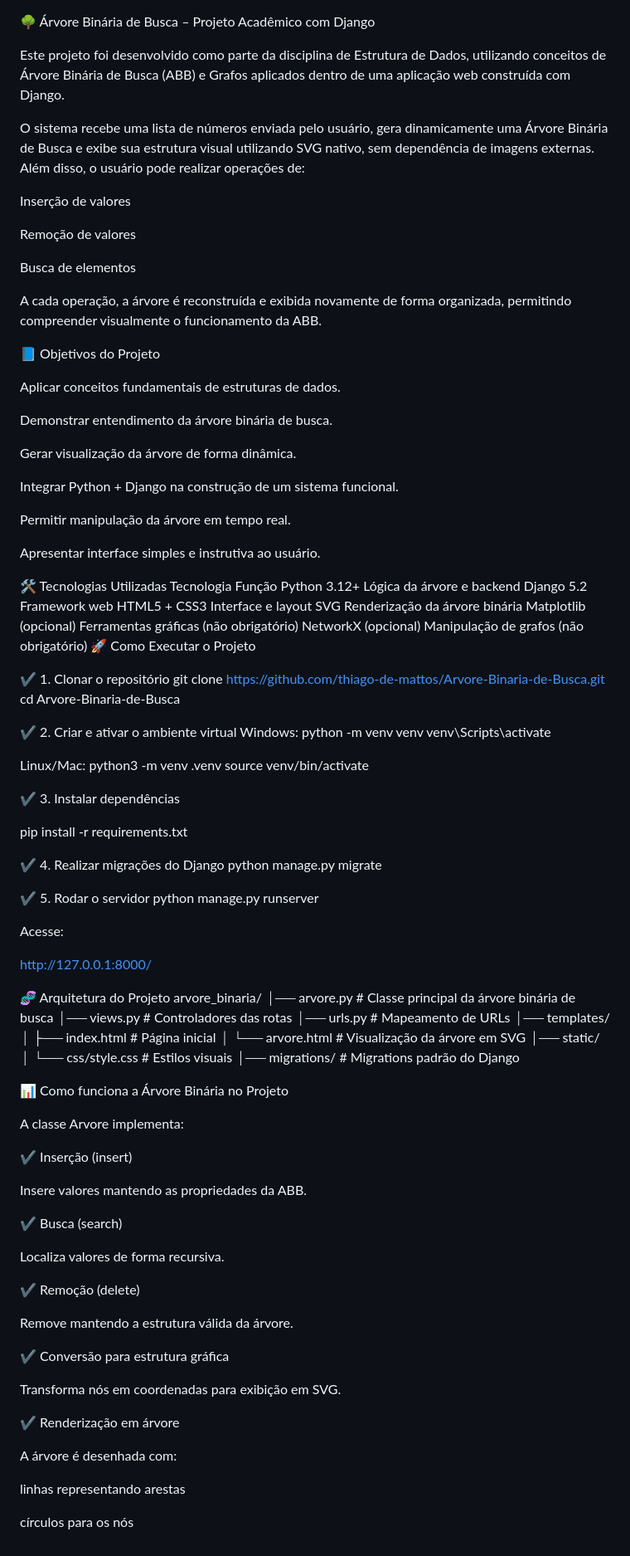
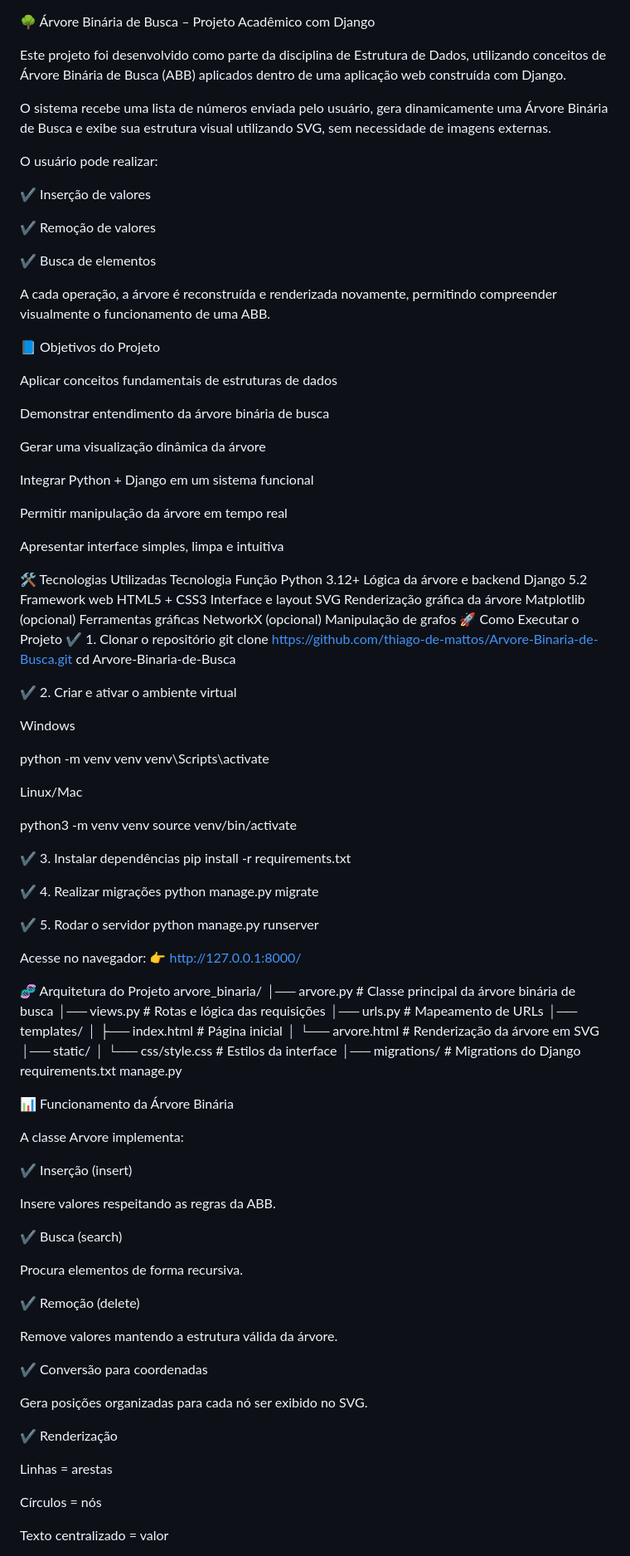
Before and after one commit to thiago-de-mattos/Arvore-Binaria-de-Busca, a Markdown page: README.md, the part around the change printed below. Shown: that part at 83% size. GitHub-like rendering.

Commit message:
Improve clarity and consistency in README content
Refine text for clarity and consistency throughout the README.

```diff
--- a/README.md
+++ b/README.md
@@ -1,105 +1,111 @@
 🌳 Árvore Binária de Busca – Projeto Acadêmico com Django
 
-Este projeto foi desenvolvido como parte da disciplina de Estrutura de Dados, utilizando conceitos de Árvore Binária de Busca (ABB) e Grafos aplicados dentro de uma aplicação web construída com Django.
+Este projeto foi desenvolvido como parte da disciplina de Estrutura de Dados, utilizando conceitos de Árvore Binária de Busca (ABB) aplicados dentro de uma aplicação web construída com Django.
 
-O sistema recebe uma lista de números enviada pelo usuário, gera dinamicamente uma Árvore Binária de Busca e exibe sua estrutura visual utilizando SVG nativo, sem dependência de imagens externas. Além disso, o usuário pode realizar operações de:
+O sistema recebe uma lista de números enviada pelo usuário, gera dinamicamente uma Árvore Binária de Busca e exibe sua estrutura visual utilizando SVG, sem necessidade de imagens externas.
 
-Inserção de valores
+O usuário pode realizar:
 
-Remoção de valores
+✔ Inserção de valores
 
-Busca de elementos
+✔ Remoção de valores
 
-A cada operação, a árvore é reconstruída e exibida novamente de forma organizada, permitindo compreender visualmente o funcionamento da ABB.
+✔ Busca de elementos
+
+A cada operação, a árvore é reconstruída e renderizada novamente, permitindo compreender visualmente o funcionamento de uma ABB.
 
 📘 Objetivos do Projeto
 
-Aplicar conceitos fundamentais de estruturas de dados.
+Aplicar conceitos fundamentais de estruturas de dados
 
-Demonstrar entendimento da árvore binária de busca.
+Demonstrar entendimento da árvore binária de busca
 
-Gerar visualização da árvore de forma dinâmica.
+Gerar uma visualização dinâmica da árvore
 
-Integrar Python + Django na construção de um sistema funcional.
+Integrar Python + Django em um sistema funcional
 
-Permitir manipulação da árvore em tempo real.
+Permitir manipulação da árvore em tempo real
 
-Apresentar interface simples e instrutiva ao usuário.
+Apresentar interface simples, limpa e intuitiva
 
 🛠️ Tecnologias Utilizadas
 Tecnologia	Função
 Python 3.12+	Lógica da árvore e backend
 Django 5.2	Framework web
 HTML5 + CSS3	Interface e layout
-SVG	Renderização da árvore binária
-Matplotlib (opcional)	Ferramentas gráficas (não obrigatório)
-NetworkX (opcional)	Manipulação de grafos (não obrigatório)
+SVG	Renderização gráfica da árvore
+Matplotlib (opcional)	Ferramentas gráficas
+NetworkX (opcional)	Manipulação de grafos
 🚀 Como Executar o Projeto
-
 ✔️ 1. Clonar o repositório
 git clone https://github.com/thiago-de-mattos/Arvore-Binaria-de-Busca.git
 cd Arvore-Binaria-de-Busca
 
 ✔️ 2. Criar e ativar o ambiente virtual
-Windows:
+
+Windows
+
 python -m venv venv
 venv\Scripts\activate
 
-Linux/Mac:
-python3 -m venv .venv
+
+Linux/Mac
+
+python3 -m venv venv
 source venv/bin/activate
 
 ✔️ 3. Instalar dependências
-
 pip install -r requirements.txt
 
-✔️ 4. Realizar migrações do Django
+✔️ 4. Realizar migrações
 python manage.py migrate
 
 ✔️ 5. Rodar o servidor
 python manage.py runserver
 
-Acesse:
 
-http://127.0.0.1:8000/
+Acesse no navegador:
+👉 http://127.0.0.1:8000/
 
 🧬 Arquitetura do Projeto
 arvore_binaria/
 │── arvore.py            # Classe principal da árvore binária de busca
-│── views.py             # Controladores das rotas
+│── views.py             # Rotas e lógica das requisições
 │── urls.py              # Mapeamento de URLs
 │── templates/
 │   ├── index.html       # Página inicial
-│   └── arvore.html      # Visualização da árvore em SVG
+│   └── arvore.html      # Renderização da árvore em SVG
 │── static/
-│   └── css/style.css    # Estilos visuais
-│── migrations/          # Migrations padrão do Django
+│   └── css/style.css    # Estilos da interface
+│── migrations/          # Migrations do Django
+requirements.txt
+manage.py
 
-📊 Como funciona a Árvore Binária no Projeto
+📊 Funcionamento da Árvore Binária
 
 A classe Arvore implementa:
 
-✔️ Inserção (insert)
+✔ Inserção (insert)
 
-Insere valores mantendo as propriedades da ABB.
+Insere valores respeitando as regras da ABB.
 
-✔️ Busca (search)
+✔ Busca (search)
 
-Localiza valores de forma recursiva.
+Procura elementos de forma recursiva.
 
-✔️ Remoção (delete)
+✔ Remoção (delete)
 
-Remove mantendo a estrutura válida da árvore.
+Remove valores mantendo a estrutura válida da árvore.
 
-✔️ Conversão para estrutura gráfica
+✔ Conversão para coordenadas
 
-Transforma nós em coordenadas para exibição em SVG.
+Gera posições organizadas para cada nó ser exibido no SVG.
 
-✔️ Renderização em árvore
+✔ Renderização
 
-A árvore é desenhada com:
+Linhas = arestas
 
-linhas representando arestas
+Círculos = nós
 
-círculos para os nós
+Texto centralizado = valor
 
```
Also changed, not shown: other parts of README.md (+12 -14 lines).
